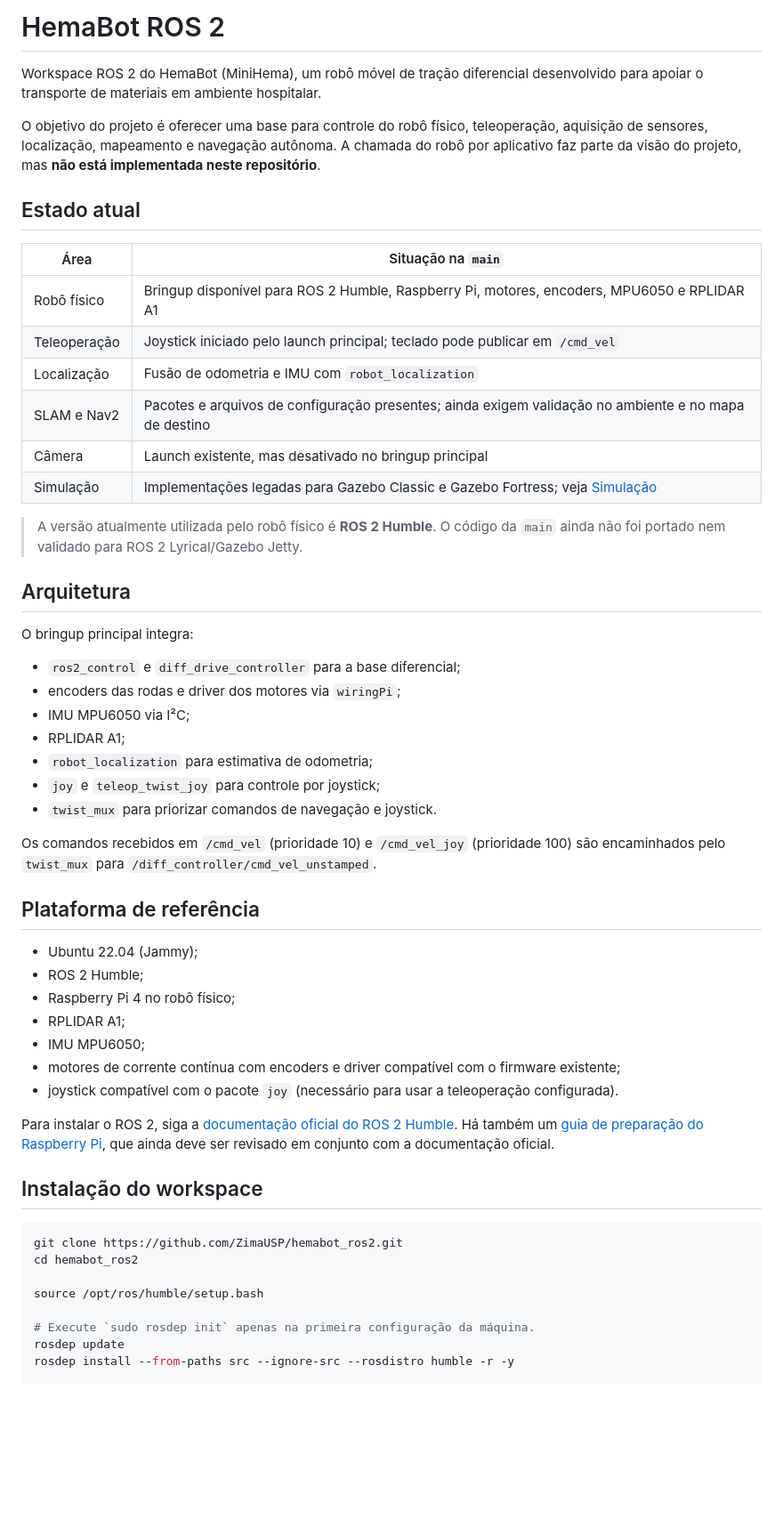
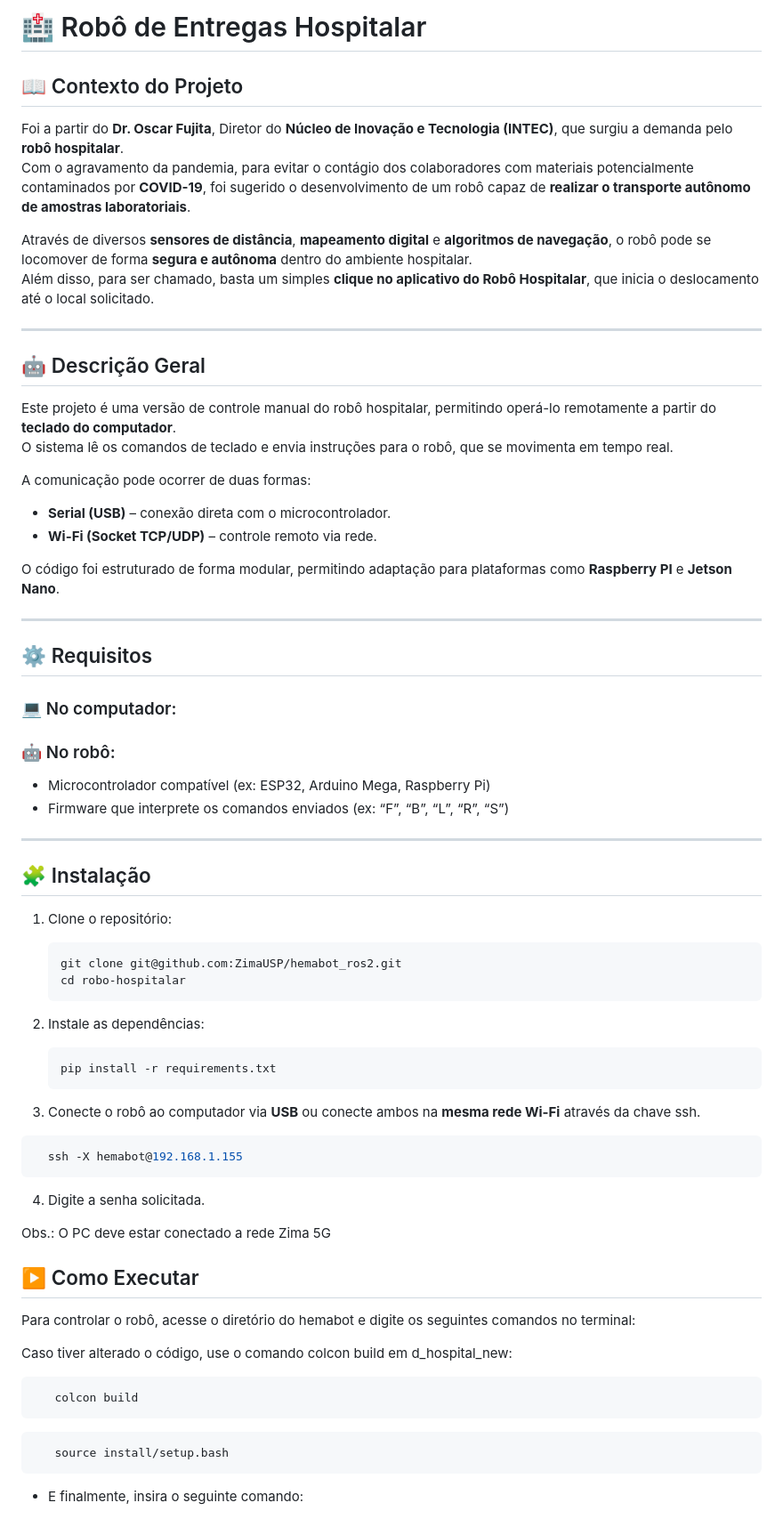
Before and after one commit to ZimaUSP/hemabot_ros2, a Markdown page: README.md, the part around one of its changes. Shown at 89% size. GitHub-like rendering; blank space fills up the shorter version.

Commit message:
Revert "docs: corrigir README conforme estado atual"
This reverts commit 6eeda0bf32fedae448fbd73f0645c3565ae67169.

````diff
--- a/README.md
+++ b/README.md
@@ -1,57 +1,72 @@
-# HemaBot ROS 2
+# 🏥 Robô de Entregas Hospitalar
 
-Workspace ROS 2 do HemaBot (MiniHema), um robô móvel de tração diferencial desenvolvido para apoiar o transporte de materiais em ambiente hospitalar.
+## 📖 Contexto do Projeto
 
-O objetivo do projeto é oferecer uma base para controle do robô físico, teleoperação, aquisição de sensores, localização, mapeamento e navegação autônoma. A chamada do robô por aplicativo faz parte da visão do projeto, mas **não está implementada neste repositório**.
+Foi a partir do **Dr. Oscar Fujita**, Diretor do **Núcleo de Inovação e Tecnologia (INTEC)**, que surgiu a demanda pelo **robô hospitalar**.
+Com o agravamento da pandemia, para evitar o contágio dos colaboradores com materiais potencialmente contaminados por **COVID-19**, foi sugerido o desenvolvimento de um robô capaz de **realizar o transporte autônomo de amostras laboratoriais**.
 
-## Estado atual
+Através de diversos **sensores de distância**, **mapeamento digital** e **algoritmos de navegação**, o robô pode se locomover de forma **segura e autônoma** dentro do ambiente hospitalar.
+Além disso, para ser chamado, basta um simples **clique no aplicativo do Robô Hospitalar**, que inicia o deslocamento até o local solicitado.
 
-| Área | Situação na `main` |
-| --- | --- |
-| Robô físico | Bringup disponível para ROS 2 Humble, Raspberry Pi, motores, encoders, MPU6050 e RPLIDAR A1 |
-| Teleoperação | Joystick iniciado pelo launch principal; teclado pode publicar em `/cmd_vel` |
-| Localização | Fusão de odometria e IMU com `robot_localization` |
-| SLAM e Nav2 | Pacotes e arquivos de configuração presentes; ainda exigem validação no ambiente e no mapa de destino |
-| Câmera | Launch existente, mas desativado no bringup principal |
-| Simulação | Implementações legadas para Gazebo Classic e Gazebo Fortress; veja [Simulação](#simulação) |
+---
 
-> A versão atualmente utilizada pelo robô físico é **ROS 2 Humble**. O código da `main` ainda não foi portado nem validado para ROS 2 Lyrical/Gazebo Jetty.
+## 🤖 Descrição Geral
 
-## Arquitetura
+Este projeto é uma versão de controle manual do robô hospitalar, permitindo operá-lo remotamente a partir do **teclado do computador**.
+O sistema lê os comandos de teclado e envia instruções para o robô, que se movimenta em tempo real.
 
-O bringup principal integra:
+A comunicação pode ocorrer de duas formas:
+- **Serial (USB)** – conexão direta com o microcontrolador.
+- **Wi-Fi (Socket TCP/UDP)** – controle remoto via rede.
 
-- `ros2_control` e `diff_drive_controller` para a base diferencial;
-- encoders das rodas e driver dos motores via `wiringPi`;
-- IMU MPU6050 via I²C;
-- RPLIDAR A1;
-- `robot_localization` para estimativa de odometria;
-- `joy` e `teleop_twist_joy` para controle por joystick;
-- `twist_mux` para priorizar comandos de navegação e joystick.
+O código foi estruturado de forma modular, permitindo adaptação para plataformas como **Raspberry PI** e **Jetson Nano**.
 
-Os comandos recebidos em `/cmd_vel` (prioridade 10) e `/cmd_vel_joy` (prioridade 100) são encaminhados pelo `twist_mux` para `/diff_controller/cmd_vel_unstamped`.
+---
 
-## Plataforma de referência
+## ⚙️ Requisitos
 
-- Ubuntu 22.04 (Jammy);
-- ROS 2 Humble;
-- Raspberry Pi 4 no robô físico;
-- RPLIDAR A1;
-- IMU MPU6050;
-- motores de corrente contínua com encoders e driver compatível com o firmware existente;
-- joystick compatível com o pacote `joy` (necessário para usar a teleoperação configurada).
+### 💻 No computador:
 
-Para instalar o ROS 2, siga a [documentação oficial do ROS 2 Humble](https://docs.ros.org/en/humble/Installation/Ubuntu-Install-Debs.html). Há também um [guia de preparação do Raspberry Pi](docs/os_installation_raspberry.md), que ainda deve ser revisado em conjunto com a documentação oficial.
+### 🤖 No robô:
+- Microcontrolador compatível (ex: ESP32, Arduino Mega, Raspberry Pi)
+- Firmware que interprete os comandos enviados (ex: “F”, “B”, “L”, “R”, “S”)
 
-## Instalação do workspace
+---
+
+## 🧩 Instalação
+
+1. Clone o repositório:
+   ```bash
+   git clone git@github.com:ZimaUSP/hemabot_ros2.git
+   cd robo-hospitalar
+   ```
+
+2. Instale as dependências:
+   ```bash
+   pip install -r requirements.txt
+   ```
+
+3. Conecte o robô ao computador via **USB** ou conecte ambos na **mesma rede Wi-Fi** através da chave ssh.
+
+ ```bash
+   ssh -X hemabot@192.168.1.155
+   ```
+4. Digite a senha solicitada.
+
+Obs.: O PC deve estar conectado a rede Zima 5G
+## ▶️ Como Executar
+
+Para controlar o robô, acesse o diretório do hemabot e digite os seguintes comandos no terminal:
+
+Caso tiver alterado o código, use o comando colcon build em d_hospital_new:
 
 ```bash
-git clone https://github.com/ZimaUSP/hemabot_ros2.git
-cd hemabot_ros2
+   colcon build
+   ```
 
-source /opt/ros/humble/setup.bash
+```bash
+   source install/setup.bash
+   ```
 
-# Execute `sudo rosdep init` apenas na primeira configuração da máquina.
-rosdep update
-rosdep install --from-paths src --ignore-src --rosdistro humble -r -y
+- E finalmente, insira o seguinte comando:
 
````
Also changed, not shown: other parts of README.md (+67 -121 lines).
